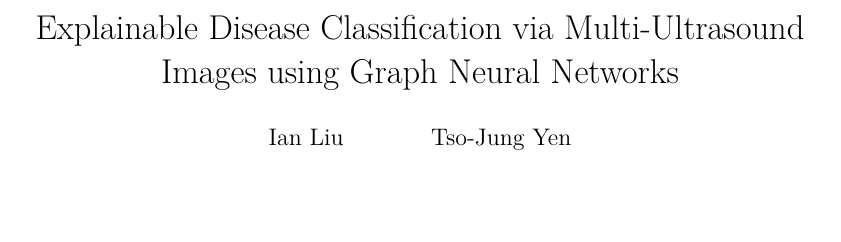
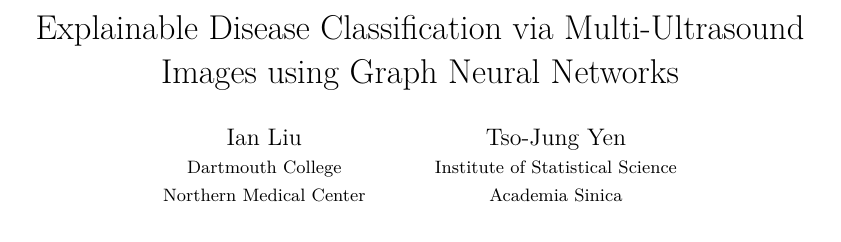
Before and after one commit to Ianyliu/fatty-liver-explainable-ai, a LaTeX paper (manuscript/proceedings_2026/main.tex): part of page 1 of 10, cut so that both start at the same text, the shorter picture padded with empty space. Compiled offline with XeLaTeX; a LaTeX package or settings file that is missing is left out.

Commit message:
docs: add author-confirmed institutional affiliations

```diff
--- a/manuscript/proceedings_2026/main.tex
+++ b/manuscript/proceedings_2026/main.tex
@@ -12,7 +12,7 @@
 \setlength{\emergencystretch}{1em}
 \input{generated/results.tex}
 \title{Explainable Disease Classification via Multi-Ultrasound Images using Graph Neural Networks}
-\author{Ian Liu\and Tso-Jung Yen}
+\author{Ian Liu\\{\small Dartmouth College}\\{\small Northern Medical Center}\and Tso-Jung Yen\\{\small Institute of Statistical Science}\\{\small Academia Sinica}}
 \date{}
 \begin{document}
 \maketitle
```
Also changed, not shown: manuscript/proceedings_2026/author_statement_proposals.md (+1 -1 lines), 2 other files.
